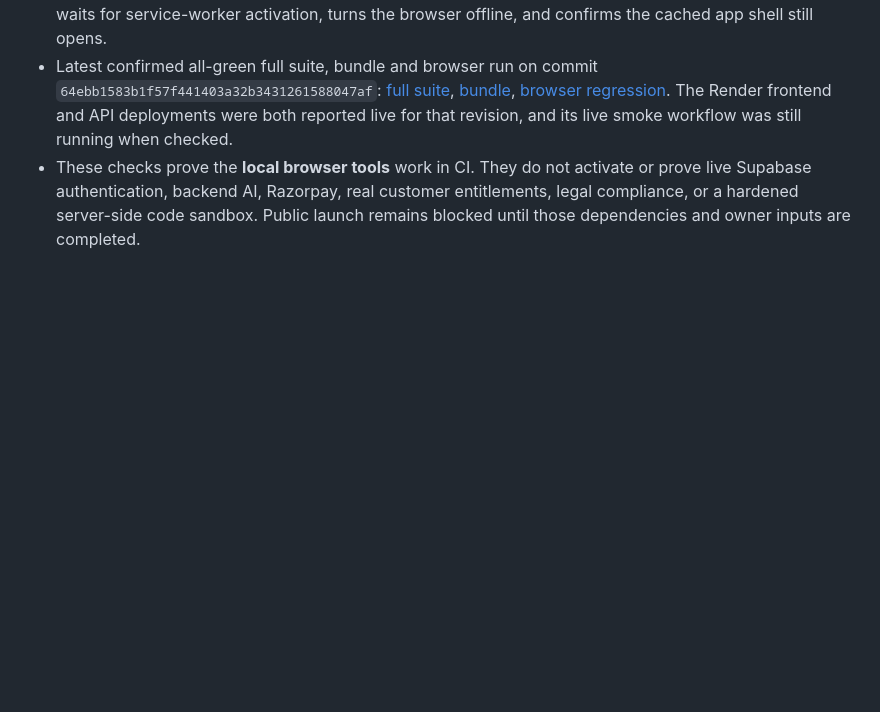
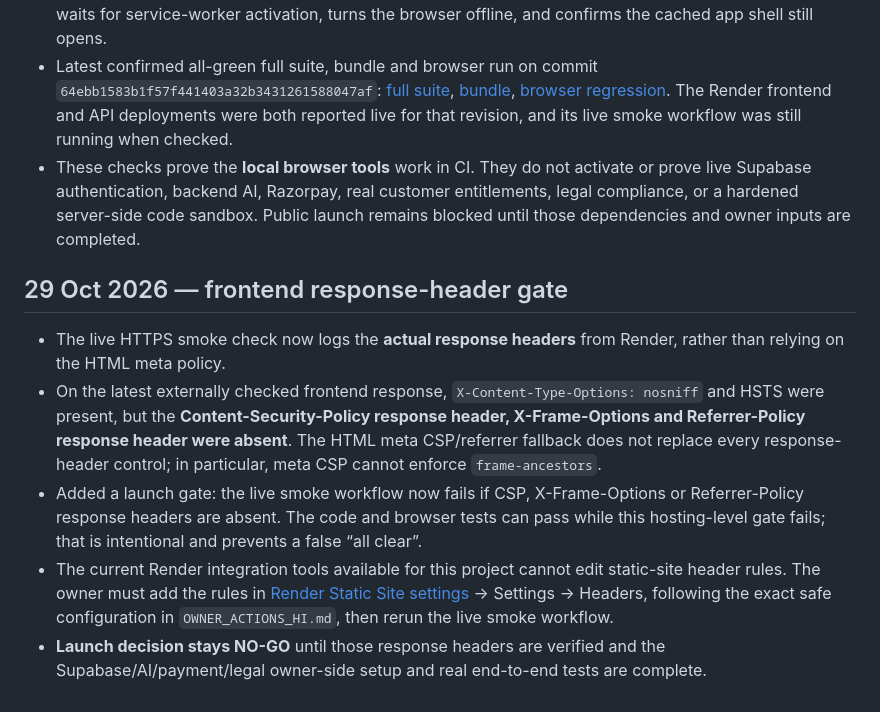
Before and after one commit to thakurshreyanshthakurshreyansh-eng/research-to-code, a Markdown page: PRELAUNCH_AUDIT_REPORT.md, the part around the change. Drawn GitHub-style; blank space fills up the shorter version.

Commit message:
Record frontend response-header launch gate

```diff
--- a/PRELAUNCH_AUDIT_REPORT.md
+++ b/PRELAUNCH_AUDIT_REPORT.md
@@ -132,3 +132,11 @@ Do not publicly launch or accept customer money until the deployment checklist i
 - The mobile scenario runs the actual Pyodide/pytest worker and verifies **five sample tests pass**. It also waits for service-worker activation, turns the browser offline, and confirms the cached app shell still opens.
 - Latest confirmed all-green full suite, bundle and browser run on commit `64ebb1583b1f57f441403a32b3431261588047af`: [full suite](https://github.com/thakurshreyanshthakurshreyansh-eng/research-to-code/actions/runs/40899559240), [bundle](https://github.com/thakurshreyanshthakurshreyansh-eng/research-to-code/actions/runs/40899559327), [browser regression](https://github.com/thakurshreyanshthakurshreyansh-eng/research-to-code/actions/runs/40899559246). The Render frontend and API deployments were both reported live for that revision, and its live smoke workflow was still running when checked.
 - These checks prove the **local browser tools** work in CI. They do not activate or prove live Supabase authentication, backend AI, Razorpay, real customer entitlements, legal compliance, or a hardened server-side code sandbox. Public launch remains blocked until those dependencies and owner inputs are completed.
+
+## 29 Oct 2026 — frontend response-header gate
+
+- The live HTTPS smoke check now logs the **actual response headers** from Render, rather than relying on the HTML meta policy.
+- On the latest externally checked frontend response, `X-Content-Type-Options: nosniff` and HSTS were present, but the **Content-Security-Policy response header, X-Frame-Options and Referrer-Policy response header were absent**. The HTML meta CSP/referrer fallback does not replace every response-header control; in particular, meta CSP cannot enforce `frame-ancestors`.
+- Added a launch gate: the live smoke workflow now fails if CSP, X-Frame-Options or Referrer-Policy response headers are absent. The code and browser tests can pass while this hosting-level gate fails; that is intentional and prevents a false “all clear”.
+- The current Render integration tools available for this project cannot edit static-site header rules. The owner must add the rules in [Render Static Site settings](https://dashboard.render.com/static/srv-dbhk0o8473hc73a6u22g) → Settings → Headers, following the exact safe configuration in `OWNER_ACTIONS_HI.md`, then rerun the live smoke workflow.
+- **Launch decision stays NO-GO** until those response headers are verified and the Supabase/AI/payment/legal owner-side setup and real end-to-end tests are complete.
```
